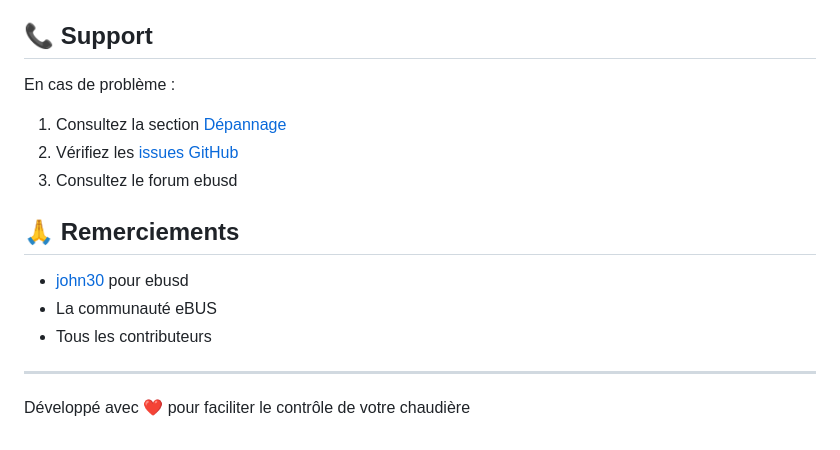
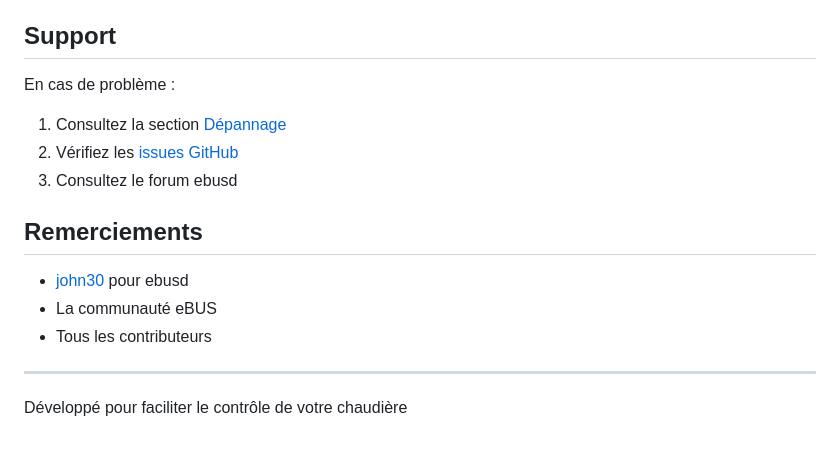
Before and after one commit to lesitevideo/chaudiere, a Markdown page: README.md, the part around one of its changes. Drawn GitHub-style.

Commit message:
Suppression de tous les emojis du README

```diff
--- a/README.md
+++ b/README.md
@@ -285,6 +285,6 @@ MIT License - Libre d'utilisation et de modification
 - [ ] Application mobile native
 - [ ] Intégration Home Assistant / MQTT
 
-## 📞 Support
+## Support
 
 En cas de problème :
@@ -292,7 +292,7 @@ En cas de problème :
 2. Vérifiez les [issues GitHub](https://github.com/lesitevideo/chaudiere/issues)
 3. Consultez le forum ebusd
 
-## 🙏 Remerciements
+## Remerciements
 
 - [john30](https://github.com/john30) pour ebusd
 - La communauté eBUS
@@ -300,4 +300,4 @@ En cas de problème :
 
 ---
 
-Développé avec ❤️ pour faciliter le contrôle de votre chaudière
+Développé pour faciliter le contrôle de votre chaudière
```
Also changed, not shown: other parts of README.md (+55 -55 lines).
